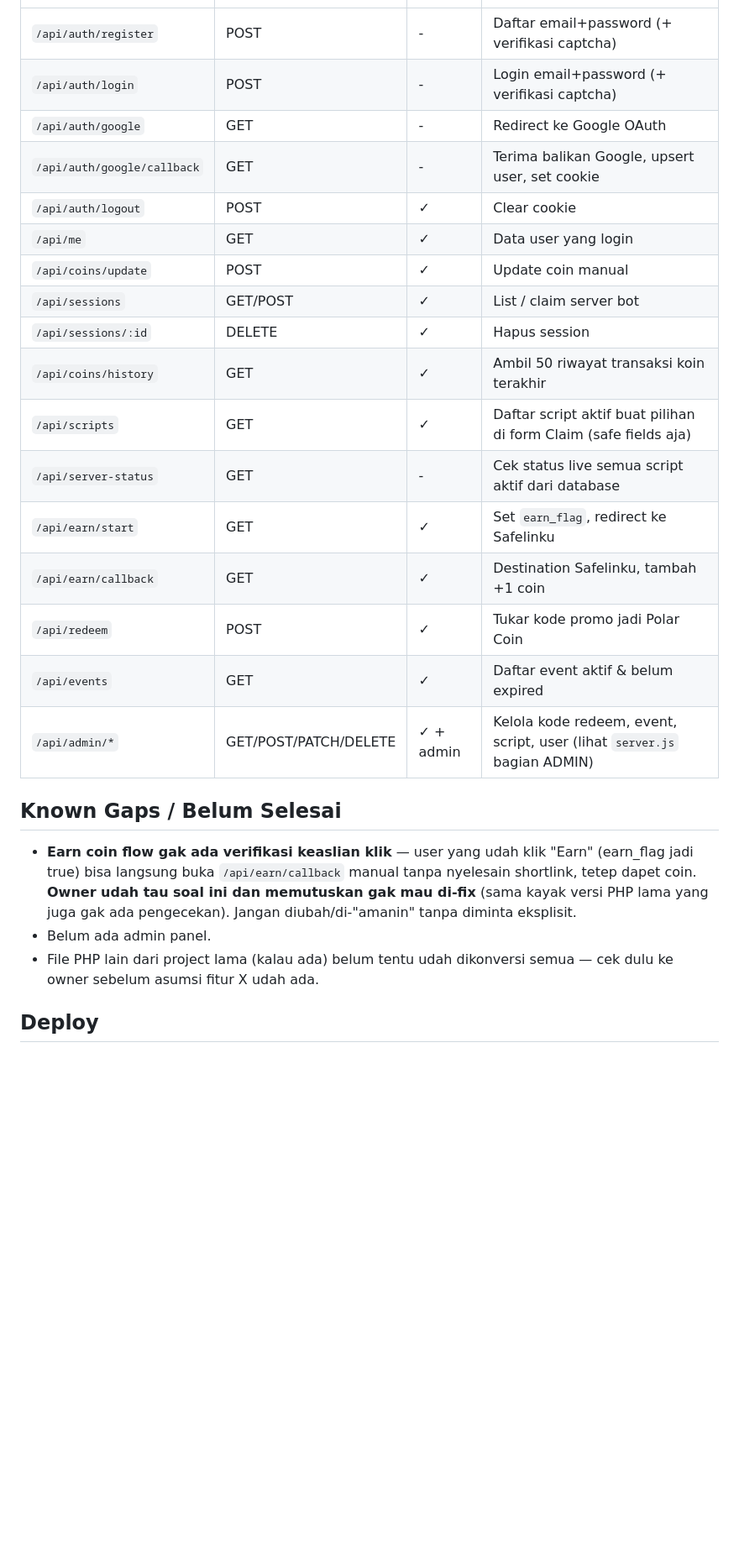
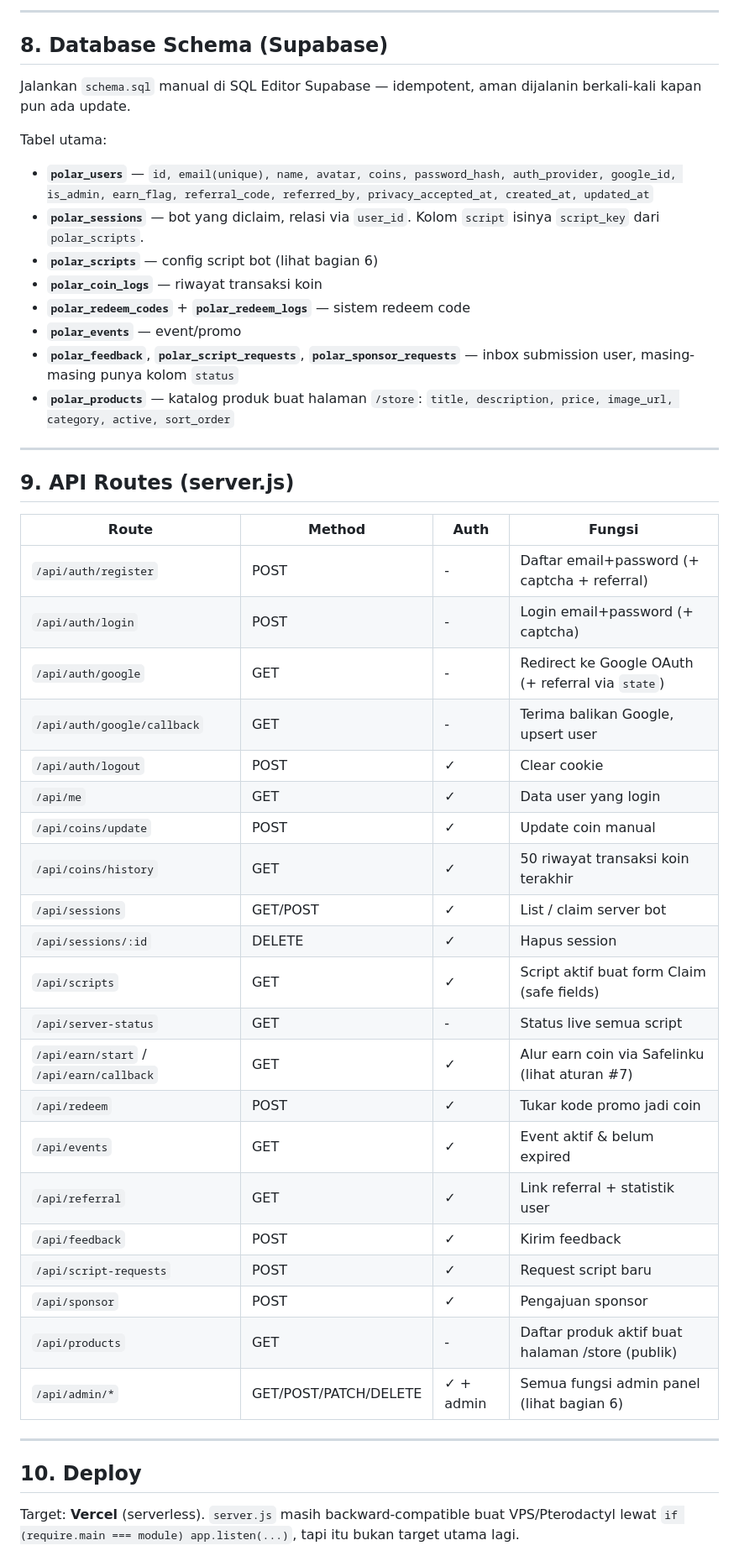
Before and after one commit to pashaba/polar, a Markdown page: claude.md, the part around one of its changes. Shown at 84% size. GitHub-like rendering; blank space fills up the shorter version.

```diff
--- a/claude.md
+++ b/claude.md
@@ -125,27 +130,50 @@ Kolom penting di `polar_users`: `id, email (unique), name, avatar, coins, passwo
+---
+
+## 8. Database Schema (Supabase)
+
+Jalankan `schema.sql` manual di SQL Editor Supabase — idempotent, aman dijalanin berkali-kali kapan pun ada update.
+
+Tabel utama:
+- **`polar_users`** — `id, email(unique), name, avatar, coins, password_hash, auth_provider, google_id, is_admin, earn_flag, referral_code, referred_by, privacy_accepted_at, created_at, updated_at`
+- **`polar_sessions`** — bot yang diclaim, relasi via `user_id`. Kolom `script` isinya `script_key` dari `polar_scripts`.
+- **`polar_scripts`** — config script bot (lihat bagian 6)
+- **`polar_coin_logs`** — riwayat transaksi koin
+- **`polar_redeem_codes`** + **`polar_redeem_logs`** — sistem redeem code
+- **`polar_events`** — event/promo
+- **`polar_feedback`**, **`polar_script_requests`**, **`polar_sponsor_requests`** — inbox submission user, masing-masing punya kolom `status`
+- **`polar_products`** — katalog produk buat halaman `/store`: `title, description, price, image_url, category, active, sort_order`
+
+---
+
+## 9. API Routes (server.js)
+
+| Route | Method | Auth | Fungsi |
 |---|---|---|---|
-| `/api/auth/register` | POST | - | Daftar email+password (+ verifikasi captcha) |
-| `/api/auth/login` | POST | - | Login email+password (+ verifikasi captcha) |
-| `/api/auth/google` | GET | - | Redirect ke Google OAuth |
-| `/api/auth/google/callback` | GET | - | Terima balikan Google, upsert user, set cookie |
+| `/api/auth/register` | POST | - | Daftar email+password (+ captcha + referral) |
+| `/api/auth/login` | POST | - | Login email+password (+ captcha) |
+| `/api/auth/google` | GET | - | Redirect ke Google OAuth (+ referral via `state`) |
+| `/api/auth/google/callback` | GET | - | Terima balikan Google, upsert user |
 | `/api/auth/logout` | POST | ✓ | Clear cookie |
 | `/api/me` | GET | ✓ | Data user yang login |
 | `/api/coins/update` | POST | ✓ | Update coin manual |
+| `/api/coins/history` | GET | ✓ | 50 riwayat transaksi koin terakhir |
 | `/api/sessions` | GET/POST | ✓ | List / claim server bot |
 | `/api/sessions/:id` | DELETE | ✓ | Hapus session |
-| `/api/coins/history` | GET | ✓ | Ambil 50 riwayat transaksi koin terakhir |
-| `/api/scripts` | GET | ✓ | Daftar script aktif buat pilihan di form Claim (safe fields aja) |
-| `/api/server-status` | GET | - | Cek status live semua script aktif dari database |
-| `/api/earn/start` | GET | ✓ | Set `earn_flag`, redirect ke Safelinku |
-| `/api/earn/callback` | GET | ✓ | Destination Safelinku, tambah +1 coin |
-| `/api/redeem` | POST | ✓ | Tukar kode promo jadi Polar Coin |
-| `/api/events` | GET | ✓ | Daftar event aktif & belum expired |
-| `/api/admin/*` | GET/POST/PATCH/DELETE | ✓ + admin | Kelola kode redeem, event, script, user (lihat `server.js` bagian ADMIN) |
+| `/api/scripts` | GET | ✓ | Script aktif buat form Claim (safe fields) |
+| `/api/server-status` | GET | - | Status live semua script |
+| `/api/earn/start` / `/api/earn/callback` | GET | ✓ | Alur earn coin via Safelinku (lihat aturan #7) |
+| `/api/redeem` | POST | ✓ | Tukar kode promo jadi coin |
+| `/api/events` | GET | ✓ | Event aktif & belum expired |
+| `/api/referral` | GET | ✓ | Link referral + statistik user |
+| `/api/feedback` | POST | ✓ | Kirim feedback |
+| `/api/script-requests` | POST | ✓ | Request script baru |
+| `/api/sponsor` | POST | ✓ | Pengajuan sponsor |
+| `/api/products` | GET | - | Daftar produk aktif buat halaman /store (publik) |
+| `/api/admin/*` | GET/POST/PATCH/DELETE | ✓ + admin | Semua fungsi admin panel (lihat bagian 6) |
 
-## Known Gaps / Belum Selesai
+---
 
-- **Earn coin flow gak ada verifikasi keaslian klik** — user yang udah klik "Earn" (earn_flag jadi true) bisa langsung buka `/api/earn/callback` manual tanpa nyelesain shortlink, tetep dapet coin. **Owner udah tau soal ini dan memutuskan gak mau di-fix** (sama kayak versi PHP lama yang juga gak ada pengecekan). Jangan diubah/di-"amanin" tanpa diminta eksplisit.
-- Belum ada admin panel.
-- File PHP lain dari project lama (kalau ada) belum tentu udah dikonversi semua — cek dulu ke owner sebelum asumsi fitur X udah ada.
+## 10. Deploy
 
-## Deploy
+Target: **Vercel** (serverless). `server.js` masih backward-compatible buat VPS/Pterodactyl lewat `if (require.main === module) app.listen(...)`, tapi itu bukan target utama lagi.
 
```
Also changed, not shown: other parts of claude.md (+103 -100 lines).
